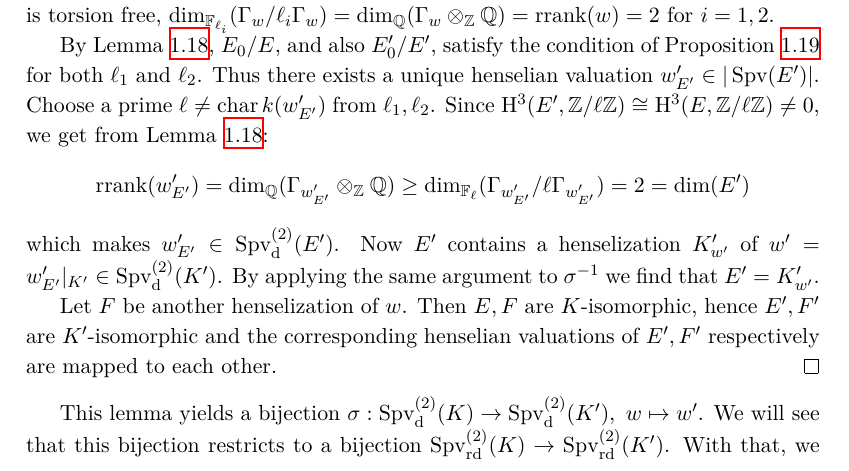
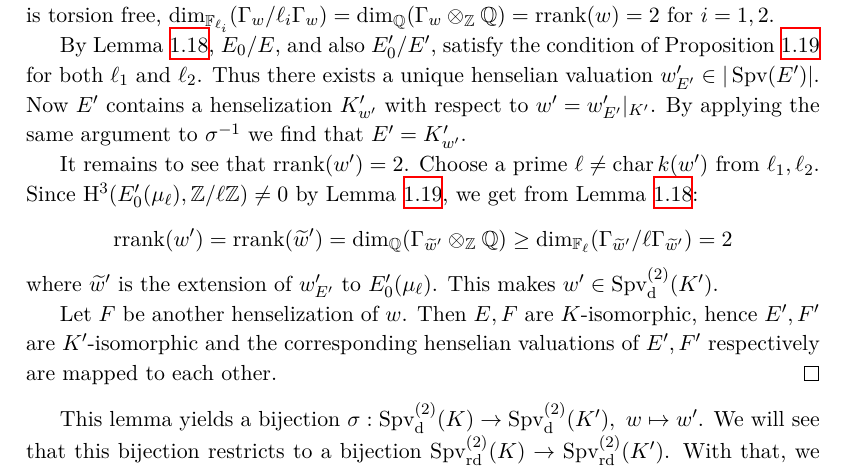
Before and after one commit to yishn/Uni, a LaTeX thesis (Master Thesis/thesis.tex, which reads Master Thesis/synopsis.tex): part of page 18 of 33, cut so that both start at the same text. Compiled offline with XeLaTeX.

Commit message:
Fix Lemma 3.1

```diff
--- a/Master Thesis/synopsis.tex
+++ b/Master Thesis/synopsis.tex
@@ -361,9 +361,11 @@ Let $w\in\operatorname{Spv}_\text{d}^{(2)}(K)$ and let $E=K_w$ be a henselizatio
 \begin{proof}
 Let $\ell_1,\ell_2$ be two different odd prime numbers different from $p=\operatorname{char} k(w)$ and let $E_0 = E(\mu_{\ell_1\ell_2})$. Since $K$ is finitely generated, by Lemma \ref{rank-dimension-inequality}, $k(w)$ and $\Gamma_w$ are finitely generated as well. In particular we have $\ell_i^\infty \nmid [k(w):\mathbb{F}_p]$ and, since $\Gamma_w$ is torsion free, $\dim_{\mathbb{F}_{\ell_i}}(\Gamma_w/{\ell_i}\Gamma_w) = \dim_{\mathbb{Q}}(\Gamma_w\otimes_{\mathbb{Z}}\mathbb{Q})= \operatorname{rrank}(w)=2$ for $i=1,2$.
 
-By Lemma \ref{2.5}, $E_0/E$, and also $E'_0/E'$, satisfy the condition of Proposition \ref{2.6} for both $\ell_1$ and $\ell_2$. Thus there exists a unique henselian valuation $w'_{E'}\in|\operatorname{Spv}(E')|$. Choose a prime $\ell\neq \operatorname{char} k(w'_{E'})$ from $\ell_1,\ell_2$. Since $\mathrm{H}^3(E',\mathbb{Z}/\ell\mathbb{Z})\cong \mathrm{H}^3(E,\mathbb{Z}/\ell\mathbb{Z})\neq 0$, we get from Lemma \ref{2.5}:
-\[\operatorname{rrank}(w'_{E'}) = \dim_{\mathbb{Q}}(\Gamma_{w'_{E'}}\otimes_\mathbb{Z}\mathbb{Q}) \geq \dim_{\mathbb{F}_\ell}(\Gamma_{w'_{E'}}/\ell\Gamma_{w'_{E'}})=2=\dim(E')\]
-which makes $w'_{E'}\in\operatorname{Spv}^{(2)}_\text{d}(E')$. Now $E'$ contains a henselization $K'_{w'}$ of $w' = w'_{E'}|_{K'}\in\operatorname{Spv}^{(2)}_\text{d}(K')$. By applying the same argument to $\sigma^{-1}$ we find that $E' = K'_{w'}$.
+By Lemma \ref{2.5}, $E_0/E$, and also $E'_0/E'$, satisfy the condition of Proposition \ref{2.6} for both $\ell_1$ and $\ell_2$. Thus there exists a unique henselian valuation $w'_{E'}\in|\operatorname{Spv}(E')|$. Now $E'$ contains a henselization $K'_{w'}$ with respect to $w' = w'_{E'}|_{K'}$. By applying the same argument to $\sigma^{-1}$ we find that $E' = K'_{w'}$.
+
+It remains to see that $\operatorname{rrank}(w')=2$. Choose a prime $\ell\neq \operatorname{char} k(w')$ from $\ell_1,\ell_2$. Since $\mathrm{H}^3(E'_0(\mu_{\ell}),\mathbb{Z}/\ell\mathbb{Z})\neq 0$ by Lemma \ref{2.6}, we get from Lemma \ref{2.5}:
+\[\operatorname{rrank}(w')= \operatorname{rrank}( \widetilde{w}') = \dim_{\mathbb{Q}}(\Gamma_{\widetilde{w}'}\otimes_\mathbb{Z}\mathbb{Q}) \geq \dim_{\mathbb{F}_\ell}(\Gamma_{\widetilde{w}'}/\ell\Gamma_{\widetilde{w}'})=2\]
+where $\widetilde{w}'$ is the extension of $w'_{E'}$ to $E'_0(\mu_{\ell})$. This makes $w'\in\operatorname{Spv}^{(2)}_\text{d}(K')$.
 
 Let $F$ be another henselization of $w$. Then $E, F$ are $K$-isomorphic, hence $E',F'$ are $K'$-isomorphic and the corresponding henselian valuations of $E', F'$ respectively are mapped to each other.
 \end{proof}
```
